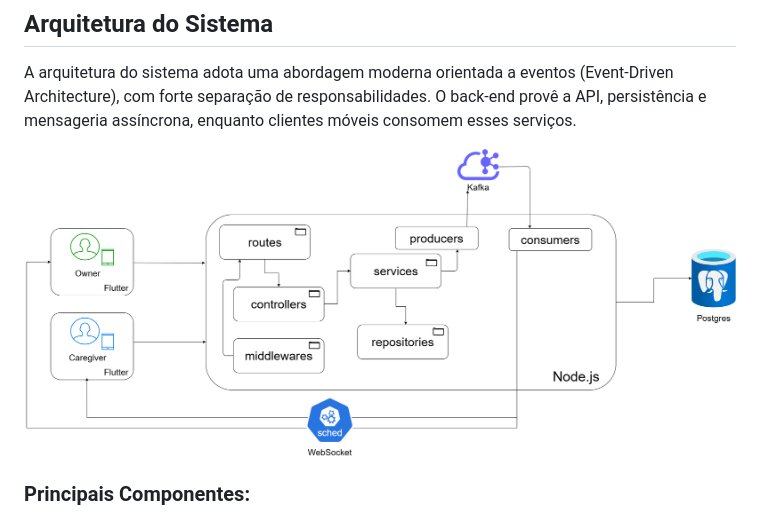
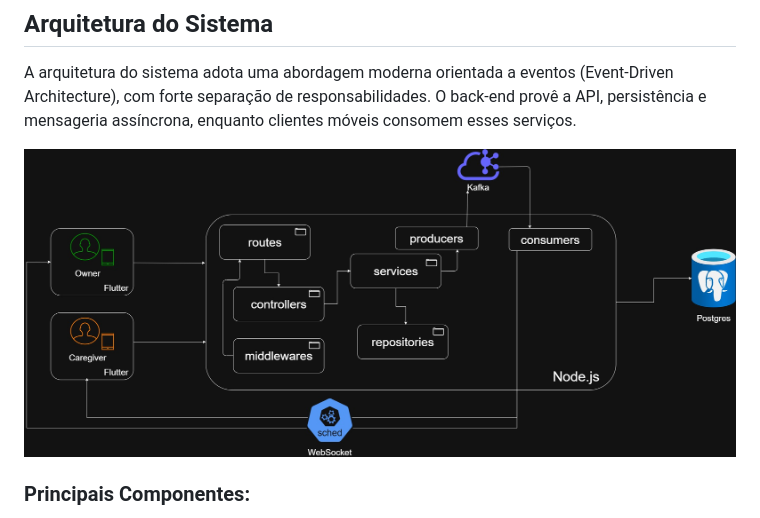
Before and after one commit to marcosffp/plantao-pet-system, a Markdown page: README.md, the part around the change. Rendered like a GitHub page; pictures changed too: docs/images/Arquitetura.drawio.png (deleted), docs/images/Arquitetura.jpg (added).

Commit message:
Refactor code structure for improved readability and maintainability

```diff
--- a/README.md
+++ b/README.md
@@ -6,7 +6,7 @@ O **Plantão Pet** é uma plataforma de matchmaking entre donos de pets e cuidad
 
 A arquitetura do sistema adota uma abordagem moderna orientada a eventos (Event-Driven Architecture), com forte separação de responsabilidades. O back-end provê a API, persistência e mensageria assíncrona, enquanto clientes móveis consomem esses serviços.
 
-![Diagrama de Arquitetura](docs/images/Arquitetura.drawio.png)
+![Diagrama de Arquitetura](docs/images/Arquitetura.jpg)
 
 ### Principais Componentes:
 - **Apps Cliente (Flutter):** Temos dois aplicativos nativos em Flutter, um para o **Dono (Owner)** do pet e outro para o **Cuidador (Caregiver)**. Eles se comunicam com a API via HTTP (REST) e recebem eventos assíncronos em tempo real via WebSocket.
```
